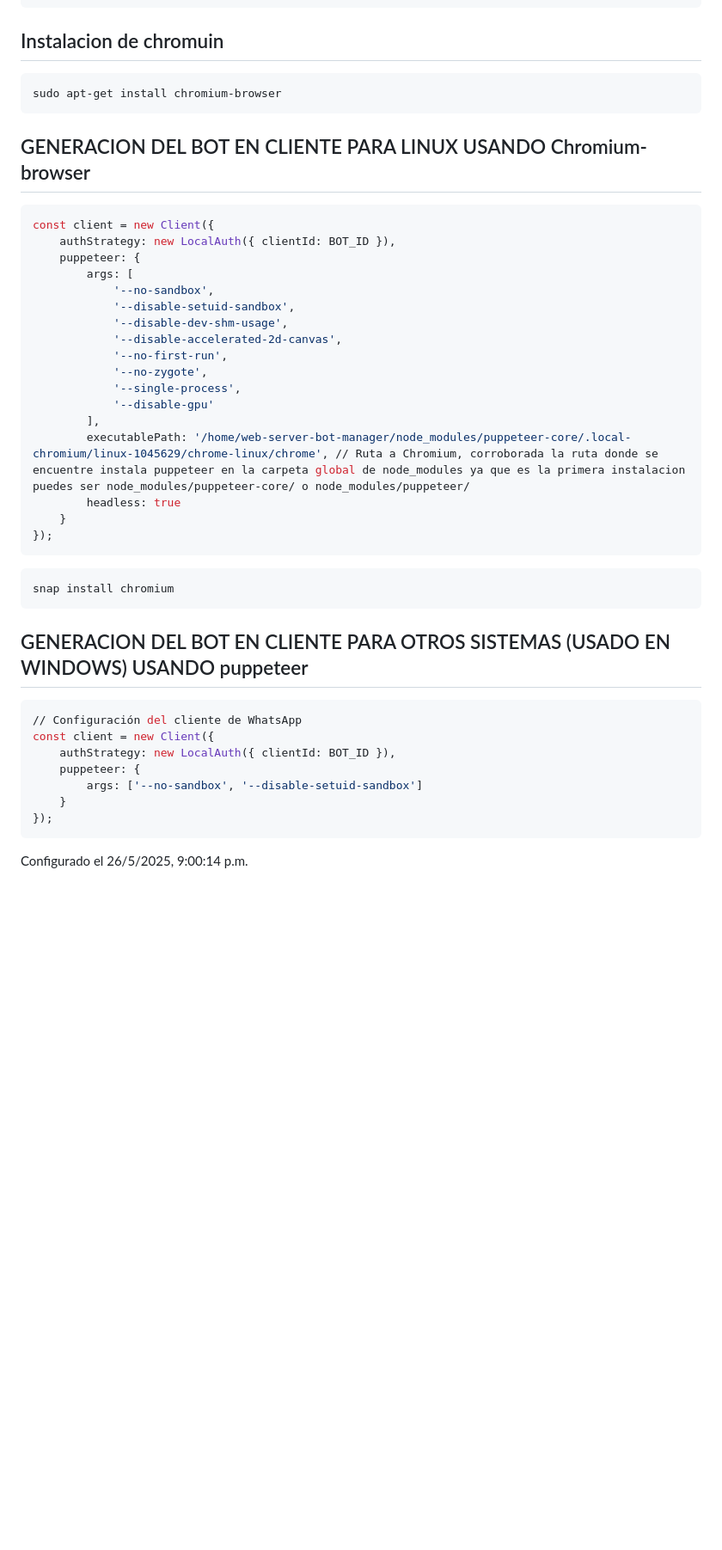
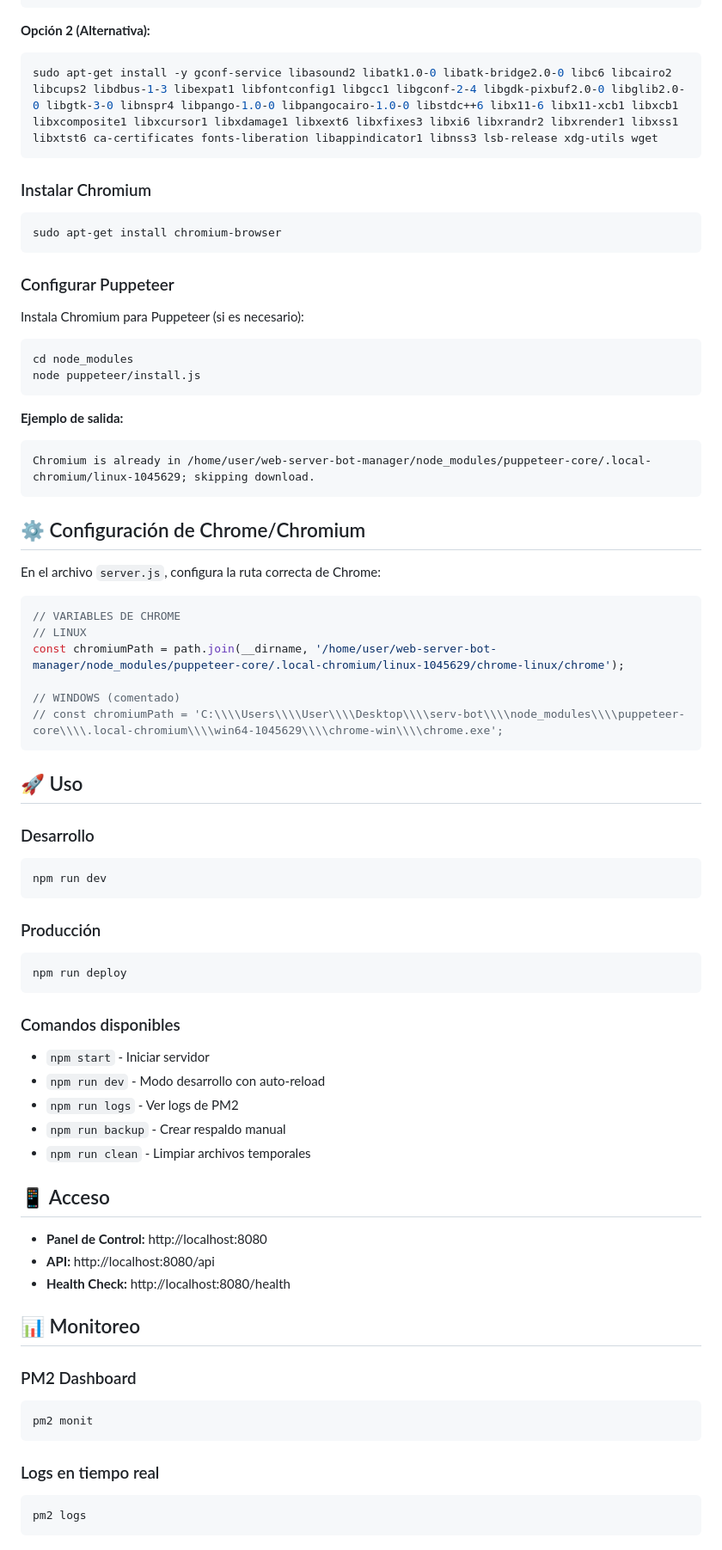
Before and after one commit to jyr45/web-server-bot-manager, a Markdown page: README.md, the part around one of its changes. Shown at 86% size. GitHub-like rendering; blank space fills up the shorter version.

````diff
--- a/README.md
+++ b/README.md
@@ -77,45 +80,81 @@ sudo apt-get install -y \
     wget
 ```
 
-## Instalacion de chromuin
+**Opción 2 (Alternativa):**
+```bash
+sudo apt-get install -y gconf-service libasound2 libatk1.0-0 libatk-bridge2.0-0 libc6 libcairo2 libcups2 libdbus-1-3 libexpat1 libfontconfig1 libgcc1 libgconf-2-4 libgdk-pixbuf2.0-0 libglib2.0-0 libgtk-3-0 libnspr4 libpango-1.0-0 libpangocairo-1.0-0 libstdc++6 libx11-6 libx11-xcb1 libxcb1 libxcomposite1 libxcursor1 libxdamage1 libxext6 libxfixes3 libxi6 libxrandr2 libxrender1 libxss1 libxtst6 ca-certificates fonts-liberation libappindicator1 libnss3 lsb-release xdg-utils wget
+```
+
+### Instalar Chromium
+
 ```bash
 sudo apt-get install chromium-browser
 ```
 
-## GENERACION DEL BOT EN CLIENTE PARA LINUX USANDO Chromium-browser
+### Configurar Puppeteer
+
+Instala Chromium para Puppeteer (si es necesario):
+
 ```bash
-const client = new Client({
-    authStrategy: new LocalAuth({ clientId: BOT_ID }),
-    puppeteer: {
-        args: [
-            '--no-sandbox',
-            '--disable-setuid-sandbox',
-            '--disable-dev-shm-usage',
-            '--disable-accelerated-2d-canvas',
-            '--no-first-run',
-            '--no-zygote',
-            '--single-process',
-            '--disable-gpu'
-        ],
-        executablePath: '/home/web-server-bot-manager/node_modules/puppeteer-core/.local-chromium/linux-1045629/chrome-linux/chrome', // Ruta a Chromium, corroborada la ruta donde se encuentre instala puppeteer en la carpeta global de node_modules ya que es la primera instalacion puedes ser node_modules/puppeteer-core/ o node_modules/puppeteer/
-        headless: true
-    }
-});
-```
-```bash
-snap install chromium
+cd node_modules
+node puppeteer/install.js
 ```
 
-## GENERACION DEL BOT EN CLIENTE PARA OTROS SISTEMAS (USADO EN WINDOWS) USANDO puppeteer
-```bash
-// Configuración del cliente de WhatsApp
-const client = new Client({
-    authStrategy: new LocalAuth({ clientId: BOT_ID }),
-    puppeteer: {
-        args: ['--no-sandbox', '--disable-setuid-sandbox']
-    }
-});
+**Ejemplo de salida:**
+```
+Chromium is already in /home/user/web-server-bot-manager/node_modules/puppeteer-core/.local-chromium/linux-1045629; skipping download.
 ```
 
+## ⚙️ Configuración de Chrome/Chromium
 
-Configurado el 26/5/2025, 9:00:14 p.m.
+En el archivo `server.js`, configura la ruta correcta de Chrome:
+
+```javascript
+// VARIABLES DE CHROME
+// LINUX
+const chromiumPath = path.join(__dirname, '/home/user/web-server-bot-manager/node_modules/puppeteer-core/.local-chromium/linux-1045629/chrome-linux/chrome');
+
+// WINDOWS (comentado)
+// const chromiumPath = 'C:\\\\Users\\\\User\\\\Desktop\\\\serv-bot\\\\node_modules\\\\puppeteer-core\\\\.local-chromium\\\\win64-1045629\\\\chrome-win\\\\chrome.exe';
+```
+
+## 🚀 Uso
+
+### Desarrollo
+
+```bash
+npm run dev
+```
+
+### Producción
+
+```bash
+npm run deploy
+```
+
+### Comandos disponibles
+
+- `npm start` - Iniciar servidor
+- `npm run dev` - Modo desarrollo con auto-reload
+- `npm run logs` - Ver logs de PM2
+- `npm run backup` - Crear respaldo manual
+- `npm run clean` - Limpiar archivos temporales
+
+## 📱 Acceso
+
+- **Panel de Control:** http://localhost:8080
+- **API:** http://localhost:8080/api
+- **Health Check:** http://localhost:8080/health
+
+## 📊 Monitoreo
+
+### PM2 Dashboard
+```bash
+pm2 monit
+```
+
+### Logs en tiempo real
+```bash
+pm2 logs
+```
+
````
Also changed, not shown: other parts of README.md (+105 -33 lines).
